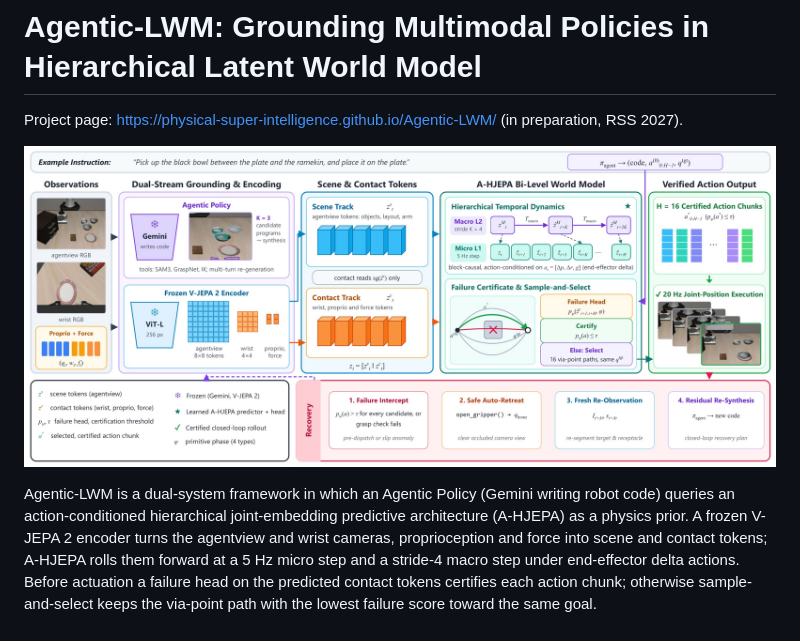
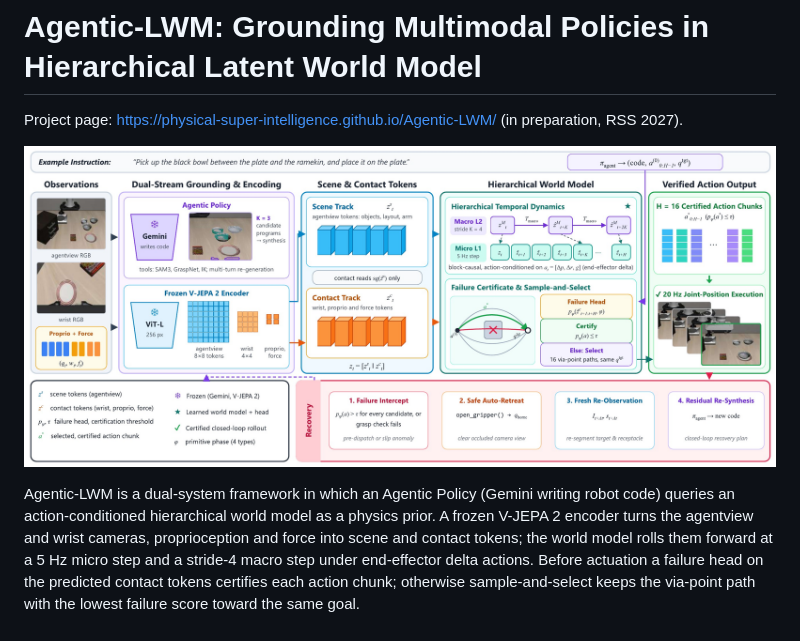
Before and after one commit to Physical-Super-Intelligence/Agentic-LWM, a Markdown page: README.md, the part around the change. Rendered like a GitHub page; pictures changed too: static/images/framework.jpg.

Commit message:
docs: new overview figure (hierarchical world model, frames fixed) and drop the A-HJEPA name

```diff
--- a/README.md
+++ b/README.md
@@ -5,8 +5,8 @@ Project page: <https://physical-super-intelligence.github.io/Agentic-LWM/> (in p
 ![Agentic-LWM overview](static/images/framework.jpg)
 
 Agentic-LWM is a dual-system framework in which an Agentic Policy (Gemini writing robot code) queries an
-action-conditioned hierarchical joint-embedding predictive architecture (A-HJEPA) as a physics prior. A frozen V-JEPA 2
-encoder turns the agentview and wrist cameras, proprioception and force into scene and contact tokens; A-HJEPA rolls them
+action-conditioned hierarchical world model as a physics prior. A frozen V-JEPA 2
+encoder turns the agentview and wrist cameras, proprioception and force into scene and contact tokens; the world model rolls them
 forward at a 5 Hz micro step and a stride-4 macro step under end-effector delta actions. Before actuation a failure head
 on the predicted contact tokens certifies each action chunk; otherwise sample-and-select keeps the via-point path with the
 lowest failure score toward the same goal.
```
Also changed, not shown: 1 other file.
